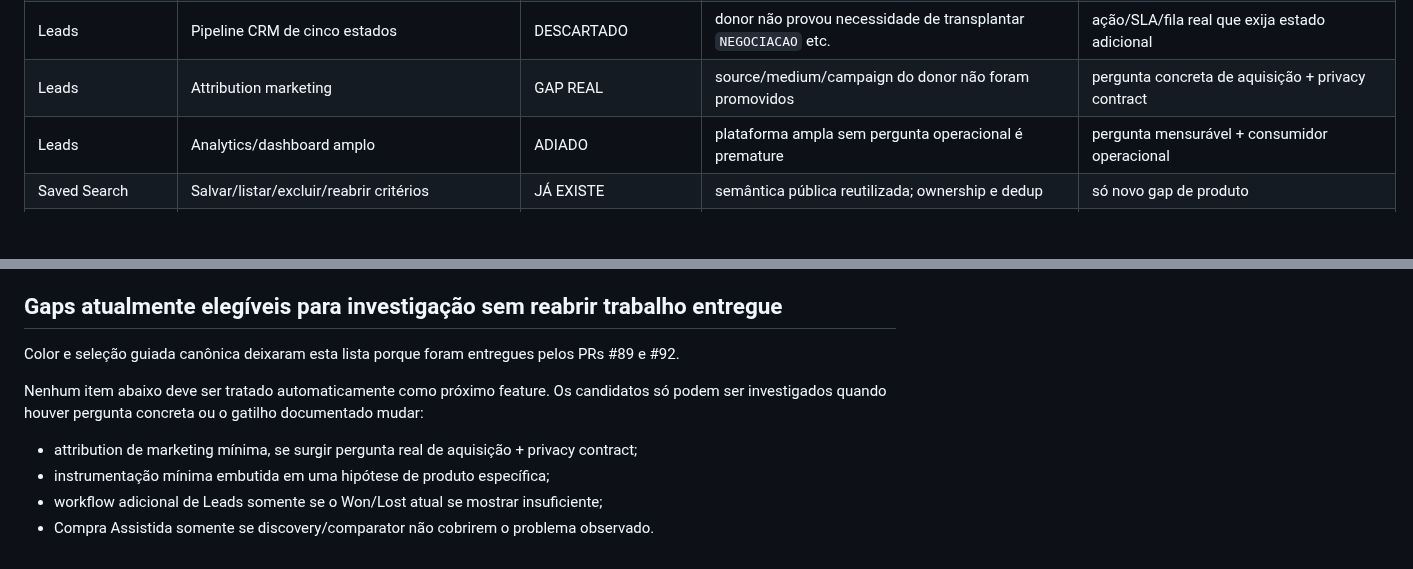
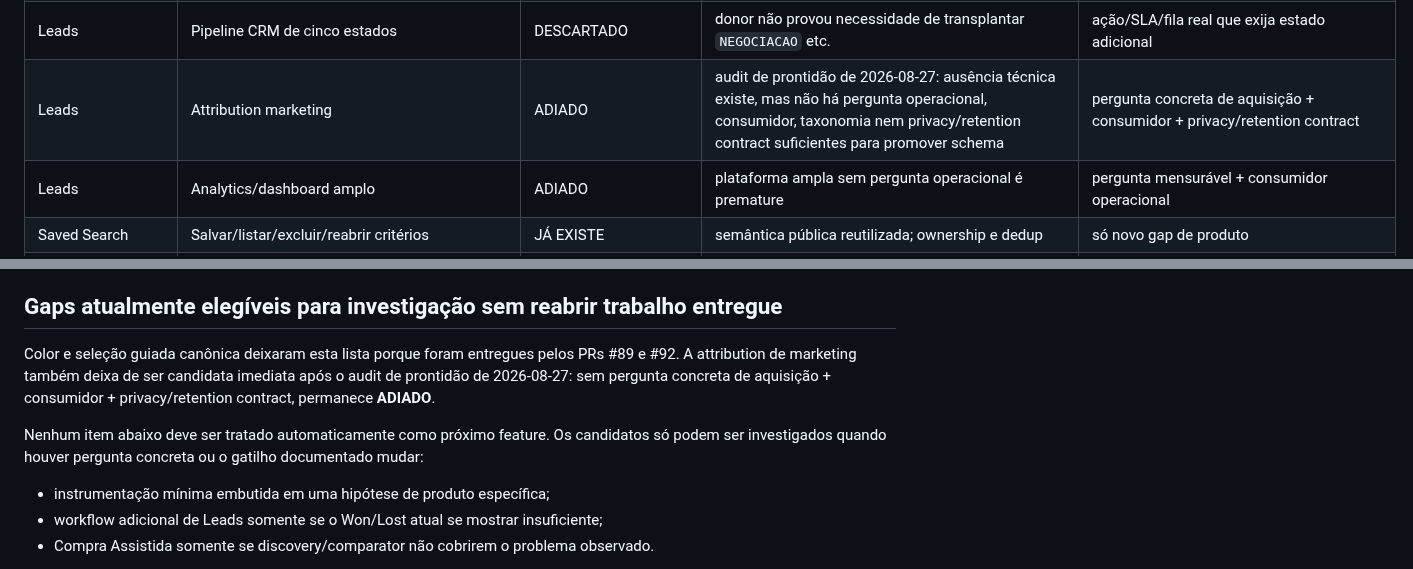
Before and after one commit to igobritoti/bpt2-abp, a Markdown page: docs/audits/2026-08-27-unified-functional-coverage-matrix.md, 2 parts joined by grey strips. Rendered like a GitHub page; blank space fills up the shorter version.

Commit message:
Reclassify lead attribution by readiness evidence

```diff
--- a/docs/audits/2026-08-27-unified-functional-coverage-matrix.md
+++ b/docs/audits/2026-08-27-unified-functional-coverage-matrix.md
@@ -52,7 +52,7 @@ Fontes principais:
 | Leads | Seller inbox + MarkContacted | JÁ EXISTE | ownership server-side + histórico | só novo gap operacional |
 | Leads | Close Won/Lost | JÁ EXISTE | entregue após auditoria donor; idempotência/conflito cobertos | reabrir somente se fluxo real exigir mais estados |
 | Leads | Pipeline CRM de cinco estados | DESCARTADO | donor não provou necessidade de transplantar `NEGOCIACAO` etc. | ação/SLA/fila real que exija estado adicional |
-| Leads | Attribution marketing | GAP REAL | source/medium/campaign do donor não foram promovidos | pergunta concreta de aquisição + privacy contract |
+| Leads | Attribution marketing | ADIADO | audit de prontidão de 2026-08-27: ausência técnica existe, mas não há pergunta operacional, consumidor, taxonomia nem privacy/retention contract suficientes para promover schema | pergunta concreta de aquisição + consumidor + privacy/retention contract |
 | Leads | Analytics/dashboard amplo | ADIADO | plataforma ampla sem pergunta operacional é premature | pergunta mensurável + consumidor operacional |
 | Saved Search | Salvar/listar/excluir/reabrir critérios | JÁ EXISTE | semântica pública reutilizada; ownership e dedup | só novo gap de produto |
 | Saved Search | Detecção de nova oferta | JÁ EXISTE | opt-in + ledger + matching apenas público | delivery permanece separado |
@@ -103,11 +103,10 @@ Esta matriz deve ser consultada antes de abrir qualquer execution plan funcional
 
 ## Gaps atualmente elegíveis para investigação sem reabrir trabalho entregue
 
-Color e seleção guiada canônica deixaram esta lista porque foram entregues pelos PRs #89 e #92.
+Color e seleção guiada canônica deixaram esta lista porque foram entregues pelos PRs #89 e #92. A attribution de marketing também deixa de ser candidata imediata após o audit de prontidão de 2026-08-27: sem pergunta concreta de aquisição + consumidor + privacy/retention contract, permanece **ADIADO**.
 
 Nenhum item abaixo deve ser tratado automaticamente como próximo feature. Os candidatos só podem ser investigados quando houver pergunta concreta ou o gatilho documentado mudar:
 
-- attribution de marketing mínima, se surgir pergunta real de aquisição + privacy contract;
 - instrumentação mínima embutida em uma hipótese de produto específica;
 - workflow adicional de Leads somente se o Won/Lost atual se mostrar insuficiente;
 - Compra Assistida somente se discovery/comparator não cobrirem o problema observado.
```
